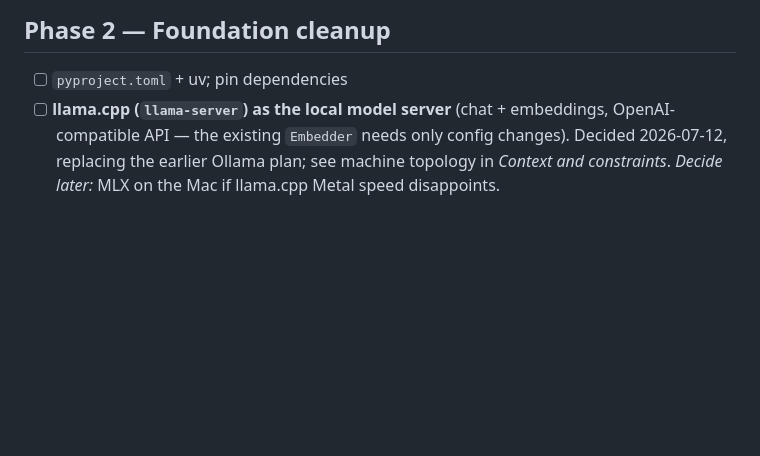
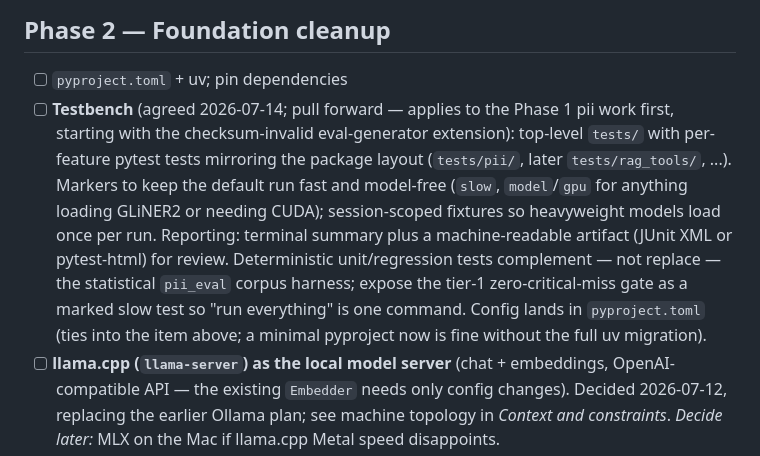
Before and after one commit to skoulik/BrokerAI, a Markdown page: ROADMAP.md, the part around the change. Drawn GitHub-style; blank space fills up the shorter version.

```diff
--- a/ROADMAP.md
+++ b/ROADMAP.md
@@ -36,6 +36,18 @@ engineering records live in [pii/ROADMAP.md](pii/ROADMAP.md).**
 ## Phase 2 — Foundation cleanup
 
 - [ ] `pyproject.toml` + uv; pin dependencies
+- [ ] **Testbench** (agreed 2026-07-14; pull forward — applies to the Phase 1 pii work
+      first, starting with the checksum-invalid eval-generator extension): top-level
+      `tests/` with per-feature pytest tests mirroring the package layout (`tests/pii/`,
+      later `tests/rag_tools/`, ...). Markers to keep the default run fast and
+      model-free (`slow`, `model`/`gpu` for anything loading GLiNER2 or needing CUDA);
+      session-scoped fixtures so heavyweight models load once per run. Reporting:
+      terminal summary plus a machine-readable artifact (JUnit XML or pytest-html) for
+      review. Deterministic unit/regression tests complement — not replace — the
+      statistical `pii_eval` corpus harness; expose the tier-1 zero-critical-miss gate
+      as a marked slow test so "run everything" is one command. Config lands in
+      `pyproject.toml` (ties into the item above; a minimal pyproject now is fine
+      without the full uv migration).
 - [ ] **llama.cpp (`llama-server`) as the local model server** (chat + embeddings,
       OpenAI-compatible API — the existing `Embedder` needs only config changes). Decided
       2026-07-12, replacing the earlier Ollama plan; see machine topology in
```
Also changed, not shown: pii/ROADMAP.md (+47 -0 lines).
